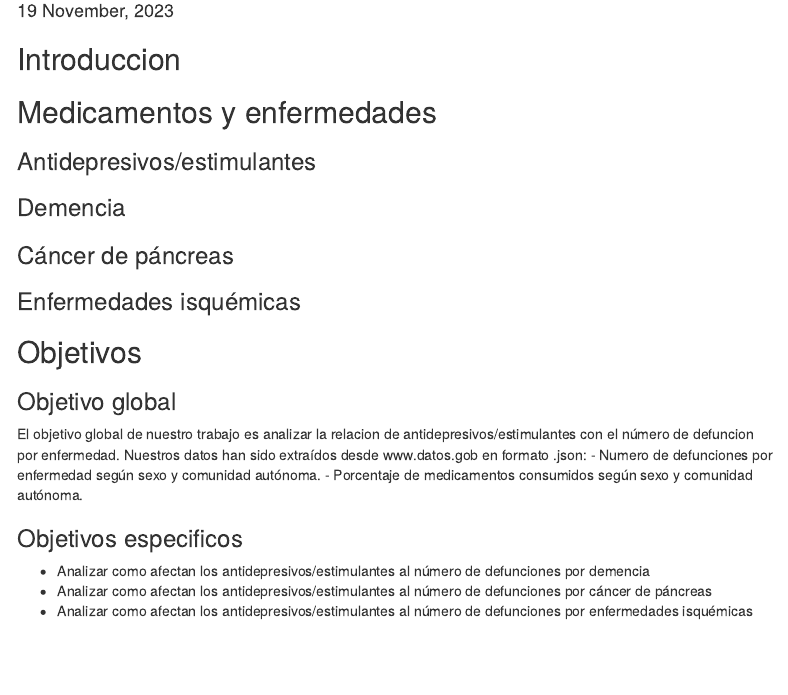
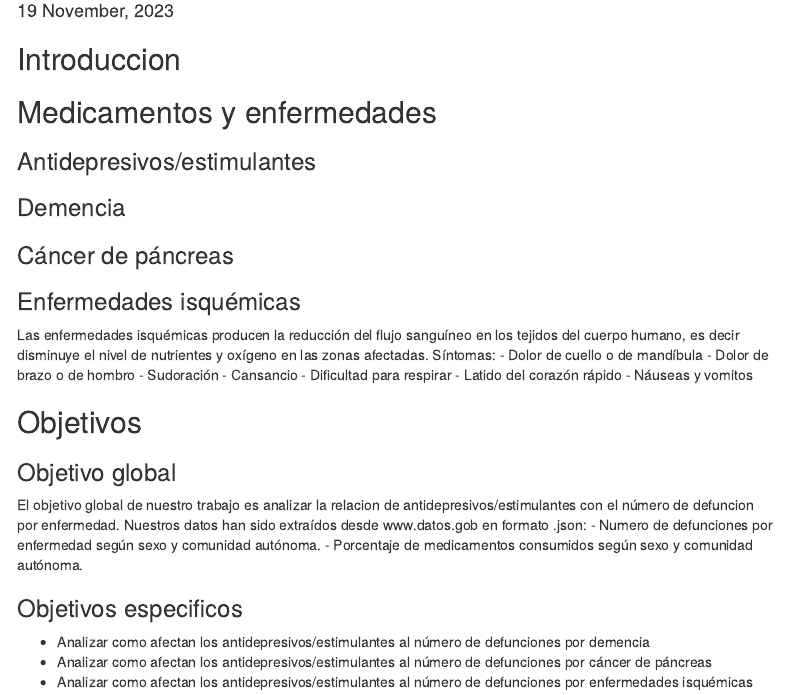
Before and after one commit to psv1002/PracticaFuentes, an R Markdown document (Seminario10_11.Rmd): the page in a window 1100 px wide, from 160 px down. Rendered offline with R 4.5, knitr and Pandoc, with nearby package versions; some code elsewhere in the file could not run offline; menus at the side of the page are left out.

Commit message:
explicación enfermedades isquémicas

```diff
--- a/Seminario10_11.Rmd
+++ b/Seminario10_11.Rmd
@@ -23,6 +23,15 @@ knitr::opts_chunk$set(echo = TRUE)
 ### Demencia
 ### Cáncer de páncreas
 ### Enfermedades isquémicas
+Las enfermedades isquémicas producen la reducción del flujo sanguíneo en los tejidos del cuerpo humano, es decir disminuye el nivel de nutrientes y oxígeno en las zonas afectadas.
+Síntomas:
+- Dolor de cuello o de mandíbula
+- Dolor de brazo o de hombro
+- Sudoración
+- Cansancio
+- Dificultad para respirar
+- Latido del corazón rápido
+- Náuseas y vomitos
 
 ## Objetivos
 ### Objetivo global
```
